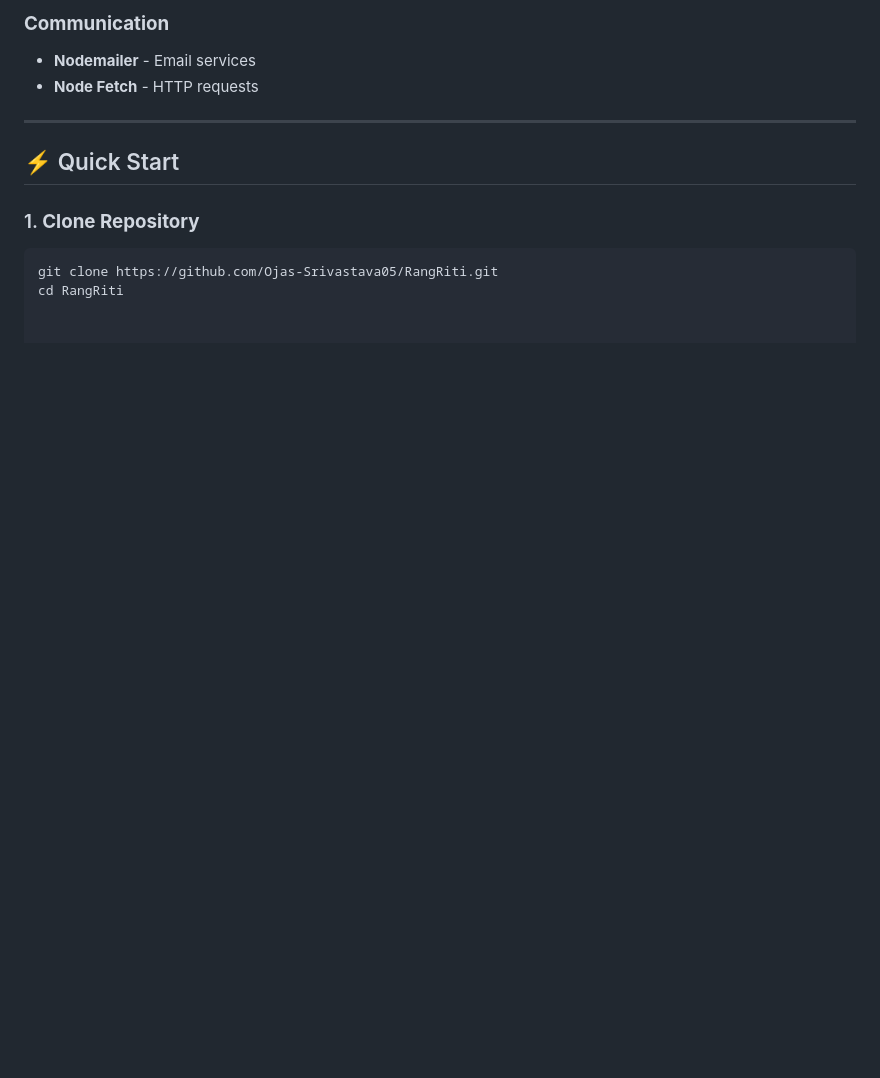
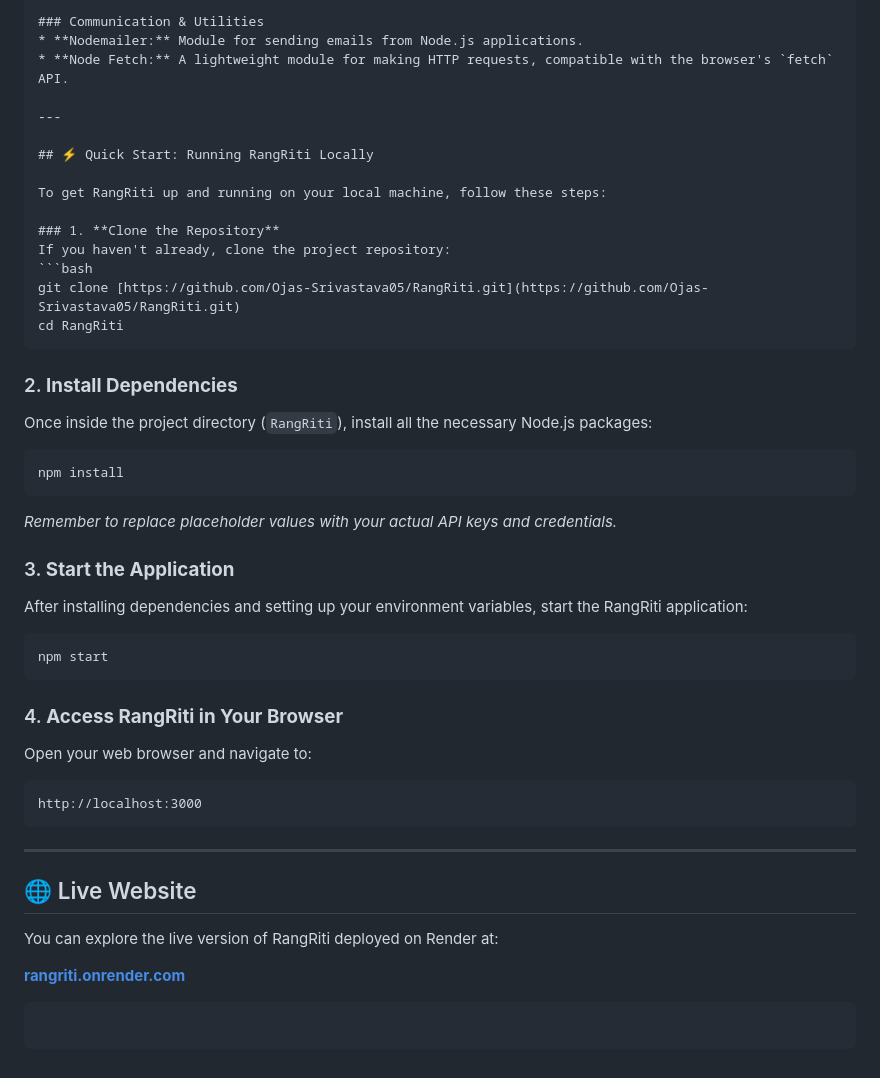
Before and after one commit to Ojas-Srivastava05/RangRiti, a Markdown page: README.md, the part around one of its changes. GitHub-like rendering; blank space fills up the shorter version.

`````diff
--- a/README.md
+++ b/README.md
@@ -76,13 +78,56 @@
 
-### **Communication**
-- **Nodemailer** - Email services
-- **Node Fetch** - HTTP requests
+### Communication & Utilities
+* **Nodemailer:** Module for sending emails from Node.js applications.
+* **Node Fetch:** A lightweight module for making HTTP requests, compatible with the browser's `fetch` API.
 
 ---
 
-## ⚡ Quick Start
+## ⚡ Quick Start: Running RangRiti Locally
 
-### 1. **Clone Repository**
+To get RangRiti up and running on your local machine, follow these steps:
+
+### 1. **Clone the Repository**
+If you haven't already, clone the project repository:
 ```bash
-git clone https://github.com/Ojas-Srivastava05/RangRiti.git
+git clone [https://github.com/Ojas-Srivastava05/RangRiti.git](https://github.com/Ojas-Srivastava05/RangRiti.git)
 cd RangRiti
+````
+
+### 2\. **Install Dependencies**
+
+Once inside the project directory (`RangRiti`), install all the necessary Node.js packages:
+
+```bash
+npm install
+```
+
+
+
+*Remember to replace placeholder values with your actual API keys and credentials.*
+
+### 3\. **Start the Application**
+
+After installing dependencies and setting up your environment variables, start the RangRiti application:
+
+```bash
+npm start
+```
+
+### 4\. **Access RangRiti in Your Browser**
+
+Open your web browser and navigate to:
+
+```
+http://localhost:3000
+```
+
+-----
+
+## 🌐 Live Website
+
+You can explore the live version of RangRiti deployed on Render at:
+
+[**rangriti.onrender.com**](https://www.google.com/search?q=https://rangriti.onrender.com)
+
+```
+```
`````
Also changed, not shown: other parts of README.md (+43 -41 lines).
